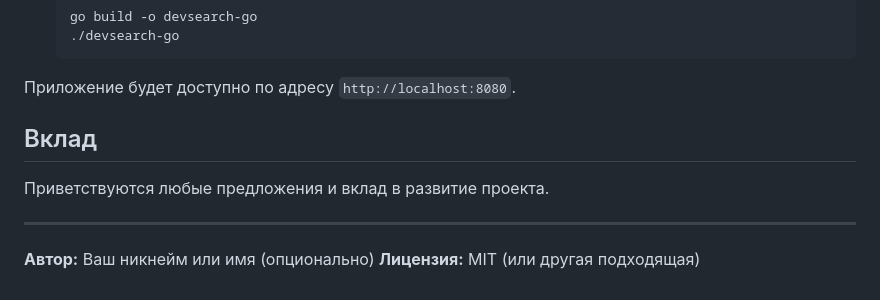
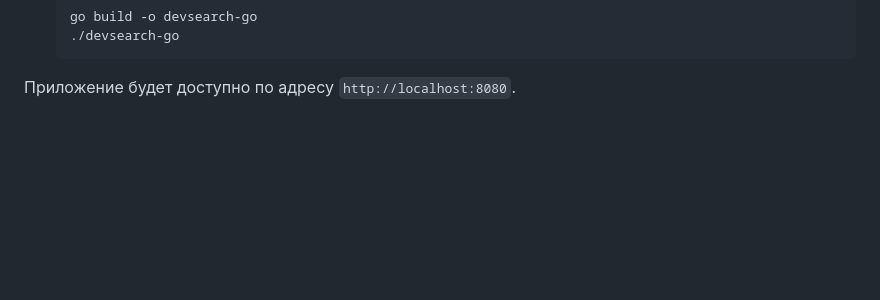
Before and after one commit to 100bench/developer-resume-search, a Markdown page: README.md, the part around the change. Rendered like a GitHub page; blank space fills up the shorter version.

Commit message:
reamde edited

````diff
--- a/README.md
+++ b/README.md
@@ -77,11 +77,3 @@ SESSION_SECRET="your-super-secret-key"
     ```
 
 Приложение будет доступно по адресу `http://localhost:8080`.
-
-## Вклад
-
-Приветствуются любые предложения и вклад в развитие проекта.
-
----
-**Автор:** Ваш никнейм или имя (опционально)
-**Лицензия:** MIT (или другая подходящая)
````
